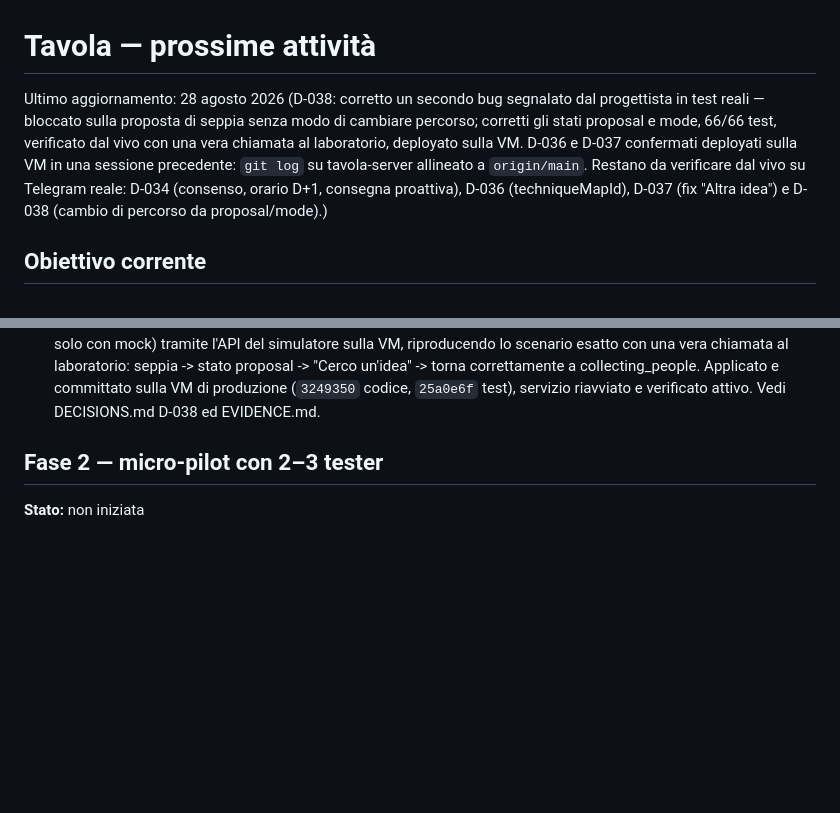
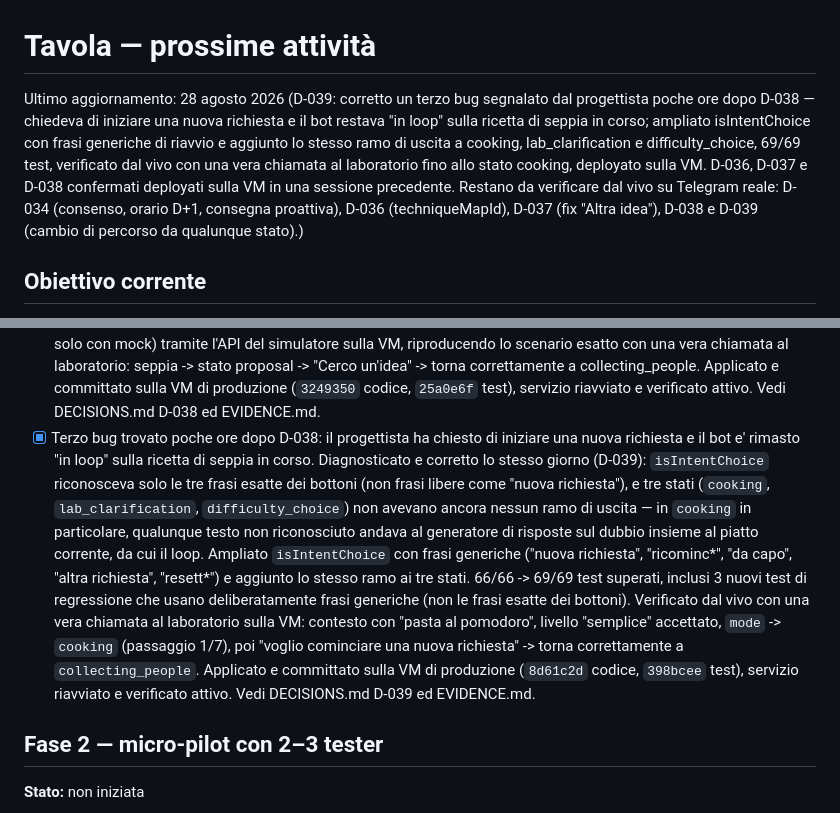
Before and after one commit to danieleparavani/tavola, a Markdown page: NEXT.md, 2 parts joined by grey strips. Rendered like a GitHub page; blank space fills up the shorter version.

Commit message:
Aggiorna NEXT.md: D-039 (fix loop su cooking/lab_clarification/difficulty_choice) completato e deployato

```diff
--- a/NEXT.md
+++ b/NEXT.md
@@ -1,6 +1,6 @@
 # Tavola — prossime attività
 
-Ultimo aggiornamento: 28 agosto 2026 (D-038: corretto un secondo bug segnalato dal progettista in test reali — bloccato sulla proposta di seppia senza modo di cambiare percorso; corretti gli stati proposal e mode, 66/66 test, verificato dal vivo con una vera chiamata al laboratorio, deployato sulla VM. D-036 e D-037 confermati deployati sulla VM in una sessione precedente: `git log` su tavola-server allineato a `origin/main`. Restano da verificare dal vivo su Telegram reale: D-034 (consenso, orario D+1, consegna proattiva), D-036 (techniqueMapId), D-037 (fix "Altra idea") e D-038 (cambio di percorso da proposal/mode).)
+Ultimo aggiornamento: 28 agosto 2026 (D-039: corretto un terzo bug segnalato dal progettista poche ore dopo D-038 — chiedeva di iniziare una nuova richiesta e il bot restava "in loop" sulla ricetta di seppia in corso; ampliato isIntentChoice con frasi generiche di riavvio e aggiunto lo stesso ramo di uscita a cooking, lab_clarification e difficulty_choice, 69/69 test, verificato dal vivo con una vera chiamata al laboratorio fino allo stato cooking, deployato sulla VM. D-036, D-037 e D-038 confermati deployati sulla VM in una sessione precedente. Restano da verificare dal vivo su Telegram reale: D-034 (consenso, orario D+1, consegna proattiva), D-036 (techniqueMapId), D-037 (fix "Altra idea"), D-038 e D-039 (cambio di percorso da qualunque stato).)
 
 ## Obiettivo corrente
 
@@ -56,6 +56,7 @@ Portare l'MVP conversazionale da simulatore locale a esperienza Telegram utilizz
 - [x] Programmare il D+1 in una fascia scelta dall'utente — **implementato, testato e deployato il 27 agosto 2026** (D-034): orario libero configurabile per utente (default 08:30, cambiabile con "⏰ Cambia orario D+1"), consegna proattiva lato server (scheduler ogni 60 secondi) invece di aspettare che l'utente riscriva. 60/60 test superati (locale e VM), servizio riavviato e verificato attivo sulla VM. Non ancora osservato dal vivo su Telegram reale.
 - [x] Primo bug trovato durante i test reali del progettista su Telegram (28 agosto 2026): "Altra idea" chiedeva il motivo del rifiuto ma restava bloccato nello stesso stato, facendo cadere ogni messaggio successivo sulla stessa risposta generica di fallback. Diagnosticato e corretto lo stesso giorno (D-037): nuovo stato `proposal_feedback` che raccoglie davvero il motivo e rigenera tre nuove direzioni, oppure permette un cambio di intenzione completo. 64/64 test superati, inclusi due test che riproducono il bug segnalato. Deploy sulla VM confermato in una sessione successiva (`git log`, `npm test` 64/64, servizi `active`): resta da riprovare dal vivo su Telegram reale.
 - [x] Secondo bug trovato durante i test reali del progettista su Telegram (28 agosto 2026): bloccato sulla proposta di seppia, senza modo di cambiare percorso. Diagnosticato e corretto lo stesso giorno (D-038): gli stati `proposal` e `mode` non riconoscevano un cambio di intenzione, a differenza degli altri stati del flusso. Aggiunto lo stesso controllo gia' in uso altrove. 66/66 test superati, inclusi 2 nuovi test di regressione. Verificato anche dal vivo (non solo con mock) tramite l'API del simulatore sulla VM, riproducendo lo scenario esatto con una vera chiamata al laboratorio: seppia -> stato proposal -> "Cerco un'idea" -> torna correttamente a collecting_people. Applicato e committato sulla VM di produzione (`3249350` codice, `25a0e6f` test), servizio riavviato e verificato attivo. Vedi DECISIONS.md D-038 ed EVIDENCE.md.
+- [x] Terzo bug trovato poche ore dopo D-038: il progettista ha chiesto di iniziare una nuova richiesta e il bot e' rimasto "in loop" sulla ricetta di seppia in corso. Diagnosticato e corretto lo stesso giorno (D-039): `isIntentChoice` riconosceva solo le tre frasi esatte dei bottoni (non frasi libere come "nuova richiesta"), e tre stati (`cooking`, `lab_clarification`, `difficulty_choice`) non avevano ancora nessun ramo di uscita — in `cooking` in particolare, qualunque testo non riconosciuto andava al generatore di risposte sul dubbio insieme al piatto corrente, da cui il loop. Ampliato `isIntentChoice` con frasi generiche ("nuova richiesta", "ricominc*", "da capo", "altra richiesta", "resett*") e aggiunto lo stesso ramo ai tre stati. 66/66 -> 69/69 test superati, inclusi 3 nuovi test di regressione che usano deliberatamente frasi generiche (non le frasi esatte dei bottoni). Verificato dal vivo con una vera chiamata al laboratorio sulla VM: contesto con "pasta al pomodoro", livello "semplice" accettato, `mode` -> `cooking` (passaggio 1/7), poi "voglio cominciare una nuova richiesta" -> torna correttamente a `collecting_people`. Applicato e committato sulla VM di produzione (`8d61c2d` codice, `398bcee` test), servizio riavviato e verificato attivo. Vedi DECISIONS.md D-039 ed EVIDENCE.md.
 
 ## Fase 2 — micro-pilot con 2–3 tester
 
```
